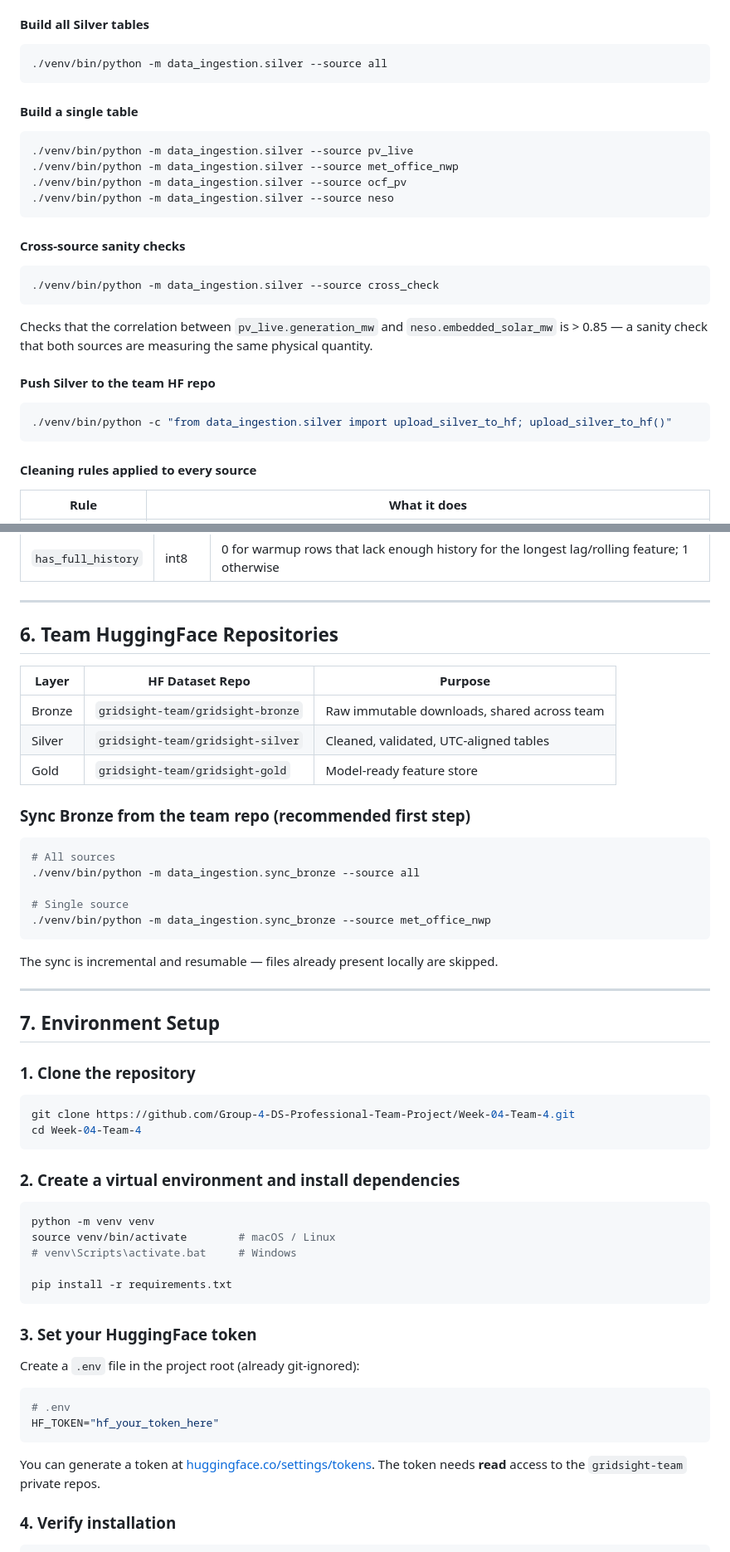
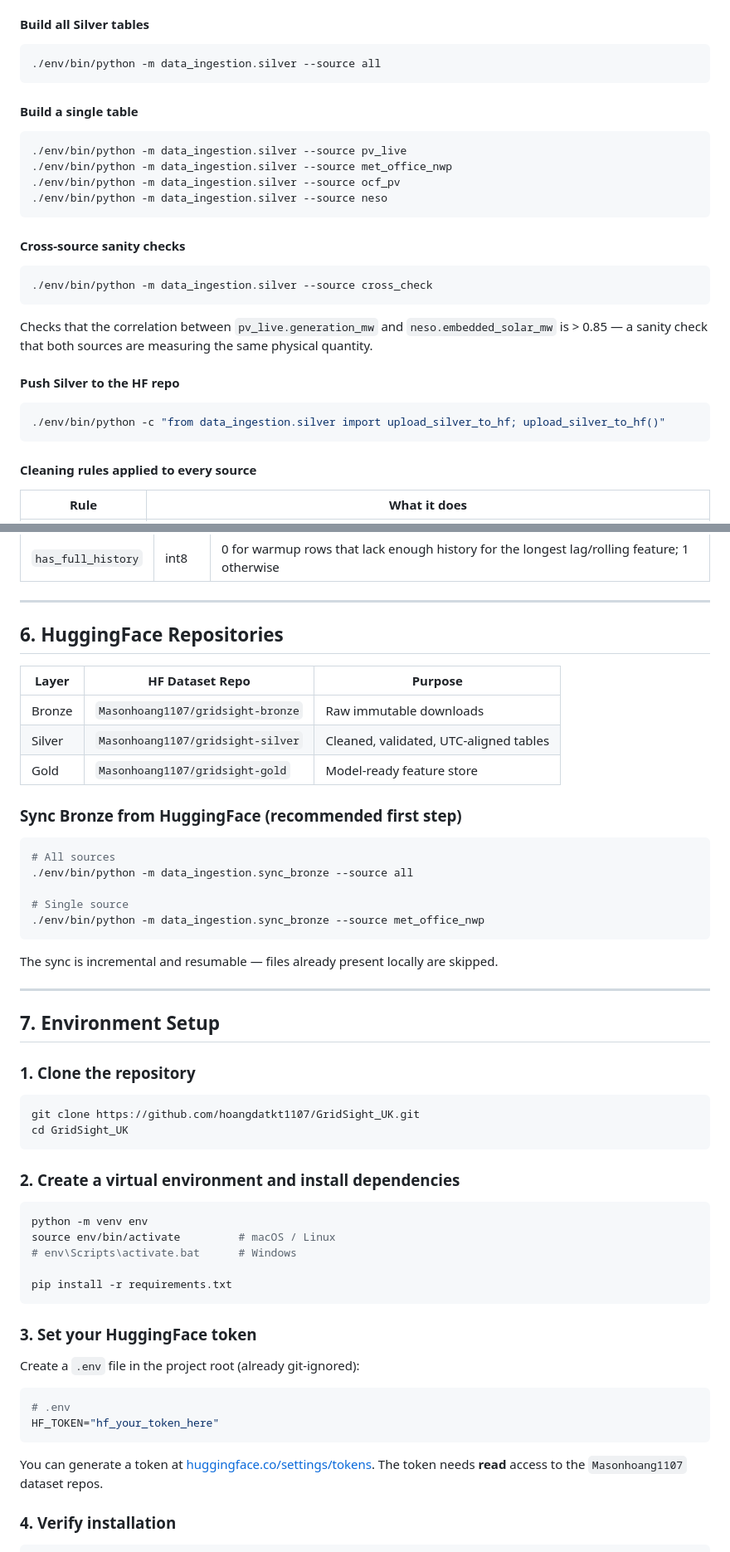
Before and after one commit to hoangdatkt1107/uk-solar-forecast, a Markdown page: README.md, 2 parts joined by grey strips. Shown at 83% size. Drawn GitHub-style.

````diff
--- a/README.md
+++ b/README.md
@@ -233,30 +312,30 @@ Silver reads local Bronze and applies four deterministic cleaning rules to every
 #### Build all Silver tables
 
 ```bash
-./venv/bin/python -m data_ingestion.silver --source all
+./env/bin/python -m data_ingestion.silver --source all
 ```
 
 #### Build a single table
 
 ```bash
-./venv/bin/python -m data_ingestion.silver --source pv_live
-./venv/bin/python -m data_ingestion.silver --source met_office_nwp
-./venv/bin/python -m data_ingestion.silver --source ocf_pv
-./venv/bin/python -m data_ingestion.silver --source neso
+./env/bin/python -m data_ingestion.silver --source pv_live
+./env/bin/python -m data_ingestion.silver --source met_office_nwp
+./env/bin/python -m data_ingestion.silver --source ocf_pv
+./env/bin/python -m data_ingestion.silver --source neso
 ```
 
 #### Cross-source sanity checks
 
 ```bash
-./venv/bin/python -m data_ingestion.silver --source cross_check
+./env/bin/python -m data_ingestion.silver --source cross_check
 ```
 
 Checks that the correlation between `pv_live.generation_mw` and `neso.embedded_solar_mw` is > 0.85 — a sanity check that both sources are measuring the same physical quantity.
 
-#### Push Silver to the team HF repo
+#### Push Silver to the HF repo
 
 ```bash
-./venv/bin/python -c "from data_ingestion.silver import upload_silver_to_hf; upload_silver_to_hf()"
+./env/bin/python -c "from data_ingestion.silver import upload_silver_to_hf; upload_silver_to_hf()"
 ```
 
 #### Cleaning rules applied to every source
@@ -438,22 +517,22 @@ For `horizon=48` (day-ahead), all lags are ≥ 48 steps (≥ 24 hours ago).
 
 ---
 
-## 6. Team HuggingFace Repositories
+## 6. HuggingFace Repositories
 
 | Layer | HF Dataset Repo | Purpose |
 |---|---|---|
-| Bronze | `gridsight-team/gridsight-bronze` | Raw immutable downloads, shared across team |
-| Silver | `gridsight-team/gridsight-silver` | Cleaned, validated, UTC-aligned tables |
-| Gold | `gridsight-team/gridsight-gold` | Model-ready feature store |
+| Bronze | `Masonhoang1107/gridsight-bronze` | Raw immutable downloads |
+| Silver | `Masonhoang1107/gridsight-silver` | Cleaned, validated, UTC-aligned tables |
+| Gold | `Masonhoang1107/gridsight-gold` | Model-ready feature store |
 
-### Sync Bronze from the team repo (recommended first step)
+### Sync Bronze from HuggingFace (recommended first step)
 
 ```bash
 # All sources
-./venv/bin/python -m data_ingestion.sync_bronze --source all
+./env/bin/python -m data_ingestion.sync_bronze --source all
 
 # Single source
-./venv/bin/python -m data_ingestion.sync_bronze --source met_office_nwp
+./env/bin/python -m data_ingestion.sync_bronze --source met_office_nwp
 ```
 
 The sync is incremental and resumable — files already present locally are skipped.
@@ -465,16 +544,16 @@ The sync is incremental and resumable — files already present locally are skip
 ### 1. Clone the repository
 
 ```bash
-git clone https://github.com/Group-4-DS-Professional-Team-Project/Week-04-Team-4.git
-cd Week-04-Team-4
+git clone https://github.com/hoangdatkt1107/GridSight_UK.git
+cd GridSight_UK
 ```
 
 ### 2. Create a virtual environment and install dependencies
 
 ```bash
-python -m venv venv
-source venv/bin/activate        # macOS / Linux
-# venv\Scripts\activate.bat     # Windows
+python -m venv env
+source env/bin/activate         # macOS / Linux
+# env\Scripts\activate.bat      # Windows
 
 pip install -r requirements.txt
 ```
@@ -488,7 +567,7 @@ Create a `.env` file in the project root (already git-ignored):
 HF_TOKEN="hf_your_token_here"
 ```
 
-You can generate a token at [huggingface.co/settings/tokens](https://huggingface.co/settings/tokens). The token needs **read** access to the `gridsight-team` private repos.
+You can generate a token at [huggingface.co/settings/tokens](https://huggingface.co/settings/tokens). The token needs **read** access to the `Masonhoang1107` dataset repos.
 
 ### 4. Verify installation
 
````
Also changed, not shown: other parts of README.md (+117 -76 lines).
